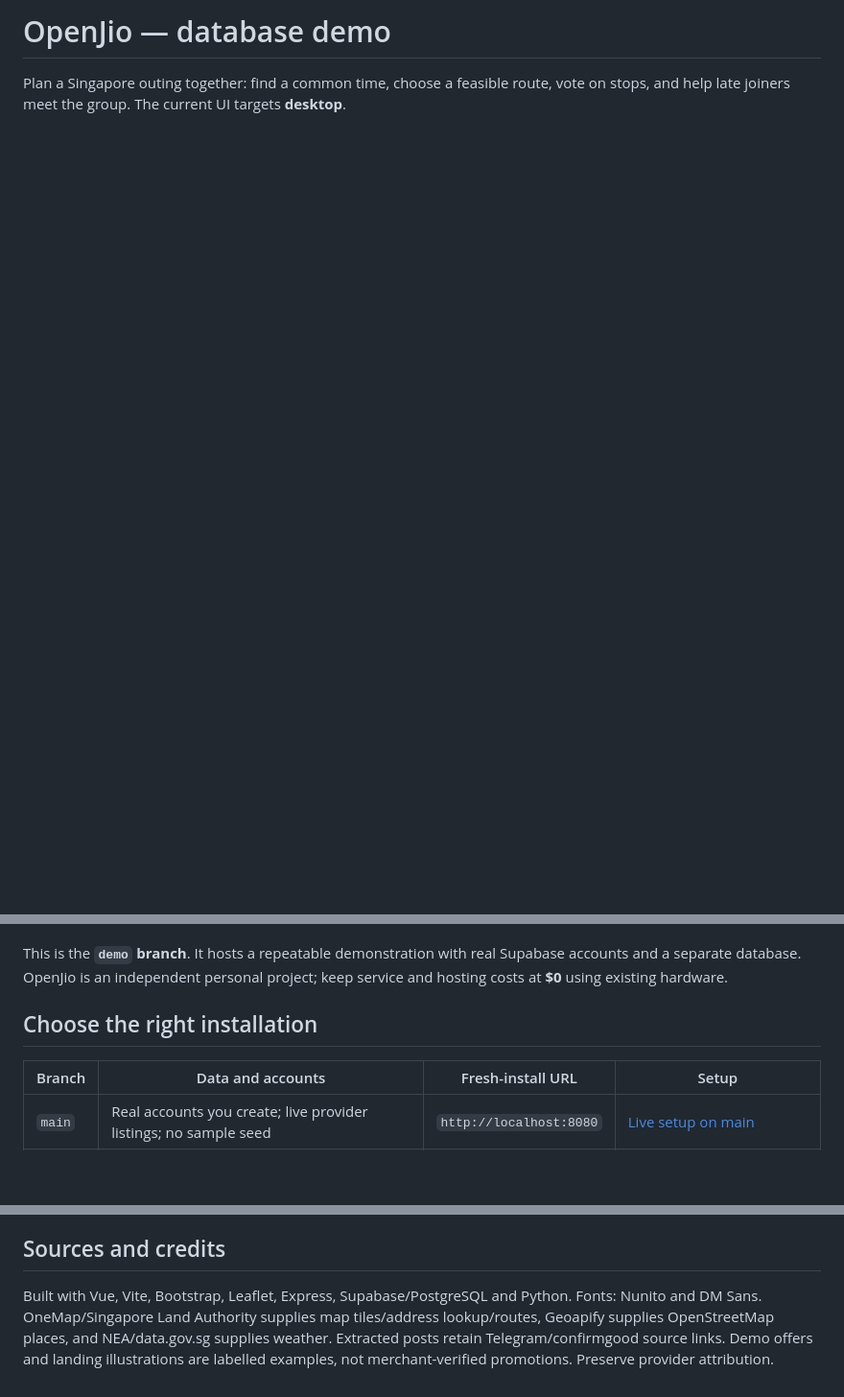
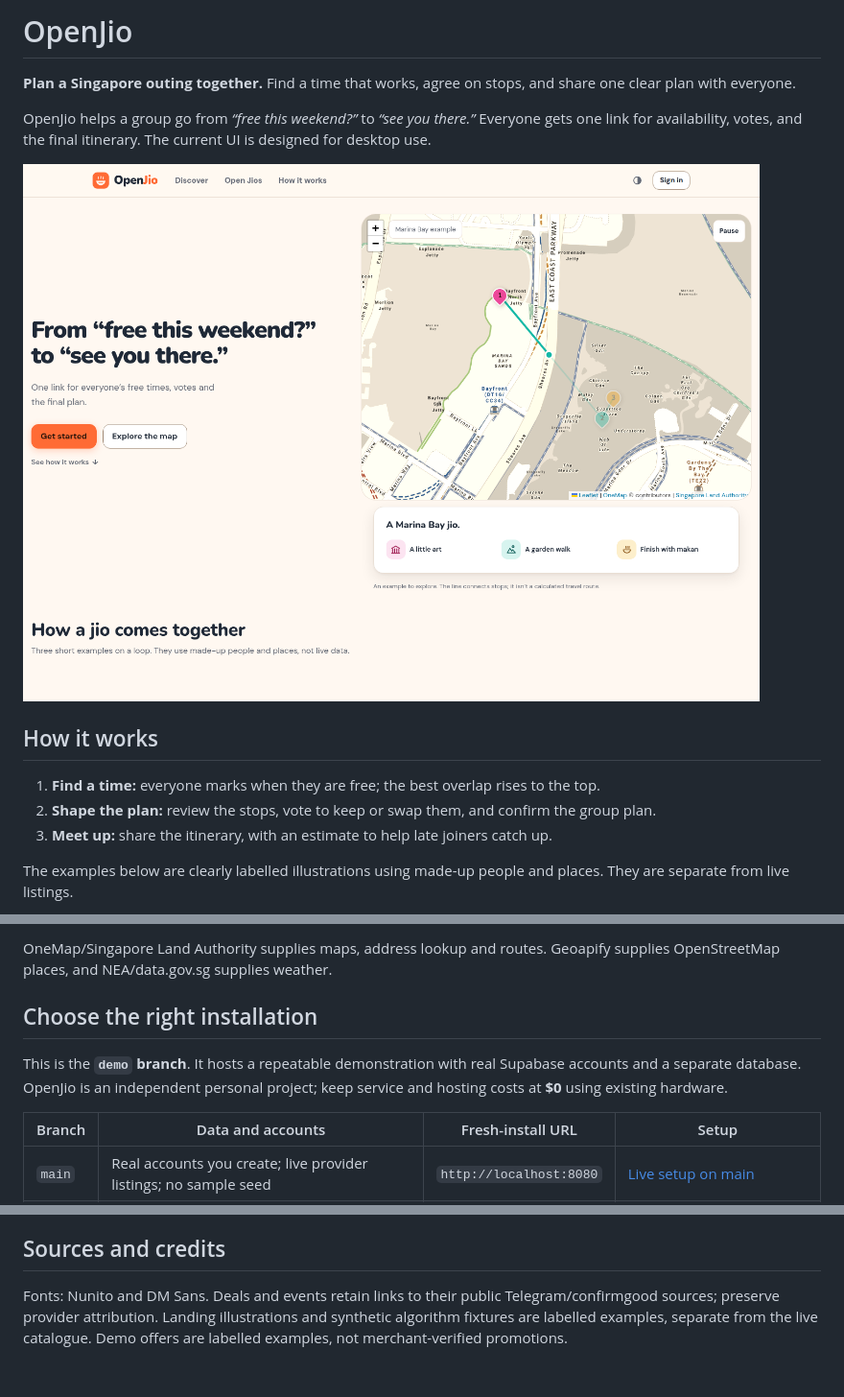
Before and after one commit to asurazxz/OpenJio, a Markdown page: README.md, 3 parts joined by grey strips. Shown at 96% size. Rendered like a GitHub page; pictures changed too: docs/images/landing-page.png (added); blank space fills up the shorter version.

Commit message:
docs: refresh demo README with landing visuals and stack

```diff
--- a/README.md
+++ b/README.md
@@ -1,3 +1,17 @@
-# OpenJio — database demo
+# OpenJio
 
-Plan a Singapore outing together: find a common time, choose a feasible route, vote on stops, and help late joiners meet the group. The current UI targets **desktop**.
+**Plan a Singapore outing together.** Find a time that works, agree on stops, and share one clear plan with everyone.
+
+OpenJio helps a group go from *“free this weekend?”* to *“see you there.”* Everyone gets one link for availability, votes, and the final itinerary.
+The current UI is designed for desktop use.
+
+![OpenJio landing page showing a sample Marina Bay outing](docs/images/landing-page.png)
+
+## How it works
+
+1. **Find a time:** everyone marks when they are free; the best overlap rises to the top.
+2. **Shape the plan:** review the stops, vote to keep or swap them, and confirm the group plan.
+3. **Meet up:** share the itinerary, with an estimate to help late joiners catch up.
+
+The examples below are clearly labelled illustrations using made-up people and places. They are separate from live listings.
+
@@ -4,7 +42,8 @@ Plan a Singapore outing together: find a common time, choose a feasible route, v
+OneMap/Singapore Land Authority supplies maps, address lookup and routes. Geoapify supplies OpenStreetMap places, and NEA/data.gov.sg supplies weather.
+
+## Choose the right installation
 
 This is the **`demo` branch**. It hosts a repeatable demonstration with real Supabase accounts and a separate database. OpenJio is an independent personal project; keep service and hosting costs at **$0** using existing hardware.
-
-## Choose the right installation
 
 | Branch | Data and accounts | Fresh-install URL | Setup |
 |---|---|---|---|
@@ -86,4 +125,4 @@ pnpm --dir client build
 
 ## Sources and credits
 
-Built with Vue, Vite, Bootstrap, Leaflet, Express, Supabase/PostgreSQL and Python. Fonts: Nunito and DM Sans. OneMap/Singapore Land Authority supplies map tiles/address lookup/routes, Geoapify supplies OpenStreetMap places, and NEA/data.gov.sg supplies weather. Extracted posts retain Telegram/confirmgood source links. Demo offers and landing illustrations are labelled examples, not merchant-verified promotions. Preserve provider attribution.
+Fonts: Nunito and DM Sans. Deals and events retain links to their public Telegram/confirmgood sources; preserve provider attribution. Landing illustrations and synthetic algorithm fixtures are labelled examples, separate from the live catalogue. Demo offers are labelled examples, not merchant-verified promotions.
```
Also changed, not shown: other parts of README.md (+24 -0 lines), docs/images/how-it-works.gif (added), docs/images/how-it-works.png (added).
